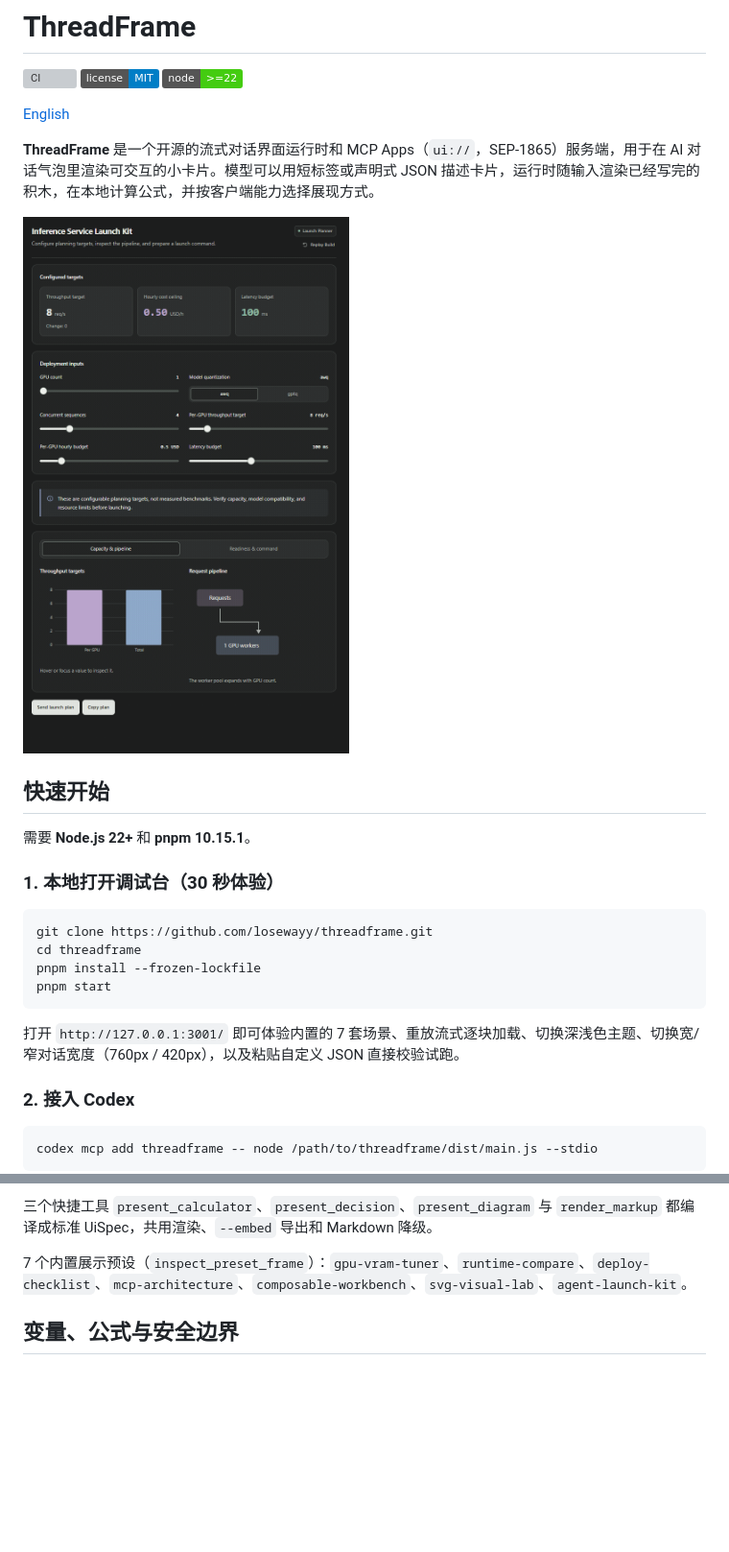
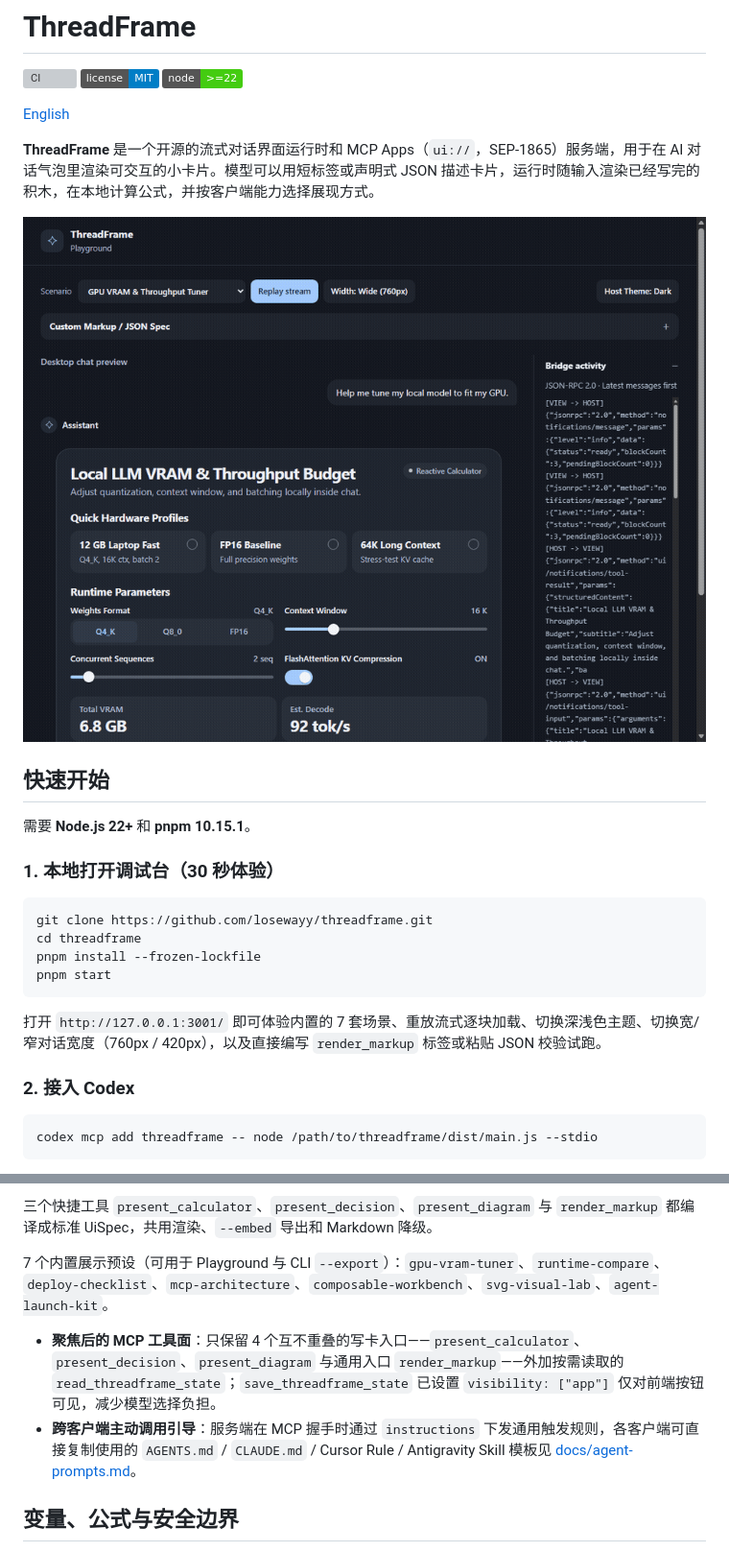
Before and after one commit to losewayy/threadframe, a Markdown page: README.zh-CN.md, 2 parts joined by grey strips. Shown at 96% size. GitHub-like rendering; pictures changed too: docs/demo.gif; badges without logos; blank space fills up the shorter version; grey boxes are pictures that could not be loaded.

Commit message:
chore: focus MCP tools, add markup playground, prompts, and v0.5 demo

````diff
--- a/README.zh-CN.md
+++ b/README.zh-CN.md
@@ -23,7 +23,7 @@ pnpm install --frozen-lockfile
 pnpm start
 ```
 
-打开 `http://127.0.0.1:3001/` 即可体验内置的 7 套场景、重放流式逐块加载、切换深浅色主题、切换宽/窄对话宽度（760px / 420px），以及粘贴自定义 JSON 直接校验试跑。
+打开 `http://127.0.0.1:3001/` 即可体验内置的 7 套场景、重放流式逐块加载、切换深浅色主题、切换宽/窄对话宽度（760px / 420px），以及直接编写 `render_markup` 标签或粘贴 JSON 校验试跑。
 
 ### 2. 接入 Codex
 
@@ -98,7 +98,10 @@ cat docs/example.json | node dist/main.js --export - out/from-stdin.html --embed
 
 三个快捷工具 `present_calculator`、`present_decision`、`present_diagram` 与 `render_markup` 都编译成标准 UiSpec，共用渲染、`--embed` 导出和 Markdown 降级。
 
-7 个内置展示预设（`inspect_preset_frame`）：`gpu-vram-tuner`、`runtime-compare`、`deploy-checklist`、`mcp-architecture`、`composable-workbench`、`svg-visual-lab`、`agent-launch-kit`。
+7 个内置展示预设（可用于 Playground 与 CLI `--export`）：`gpu-vram-tuner`、`runtime-compare`、`deploy-checklist`、`mcp-architecture`、`composable-workbench`、`svg-visual-lab`、`agent-launch-kit`。
+
+- **聚焦后的 MCP 工具面**：只保留 4 个互不重叠的写卡入口——`present_calculator`、`present_decision`、`present_diagram` 与通用入口 `render_markup`——外加按需读取的 `read_threadframe_state`；`save_threadframe_state` 已设置 `visibility: ["app"]` 仅对前端按钮可见，减少模型选择负担。
+- **跨客户端主动调用引导**：服务端在 MCP 握手时通过 `instructions` 下发通用触发规则，各客户端可直接复制使用的 `AGENTS.md` / `CLAUDE.md` / Cursor Rule / Antigravity Skill 模板见 [docs/agent-prompts.md](docs/agent-prompts.md)。
 
 ## 变量、公式与安全边界
 
````
Also changed, not shown: CHANGELOG.md (+3 -2 lines), README.md (+6 -5 lines), docs/agent-prompts.md (added, +45 -0 lines), 4 other files.
